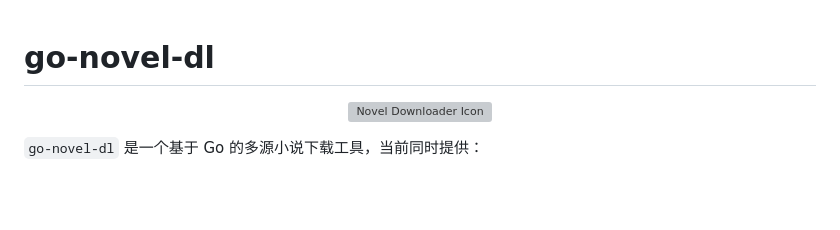
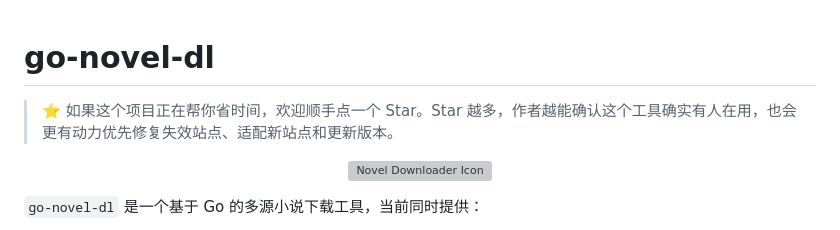
Before and after one commit to guohuiyuan/go-novel-dl, a Markdown page: README.md, the part around the change. GitHub-like rendering; blank space fills up the shorter version; grey boxes are pictures that could not be loaded.

Commit message:
功能：在 README 中新增项目 Star 鼓励语，提升用户参与感

```diff
--- a/README.md
+++ b/README.md
@@ -1,4 +1,6 @@
 # go-novel-dl
+
+> ⭐ 如果这个项目正在帮你省时间，欢迎顺手点一个 Star。Star 越多，作者越能确认这个工具确实有人在用，也会更有动力优先修复失效站点、适配新站点和更新版本。
 
 <p align="center">
   <img src="./internal/web/templates/icon-256.png" alt="Novel Downloader Icon" width="220" />
```
